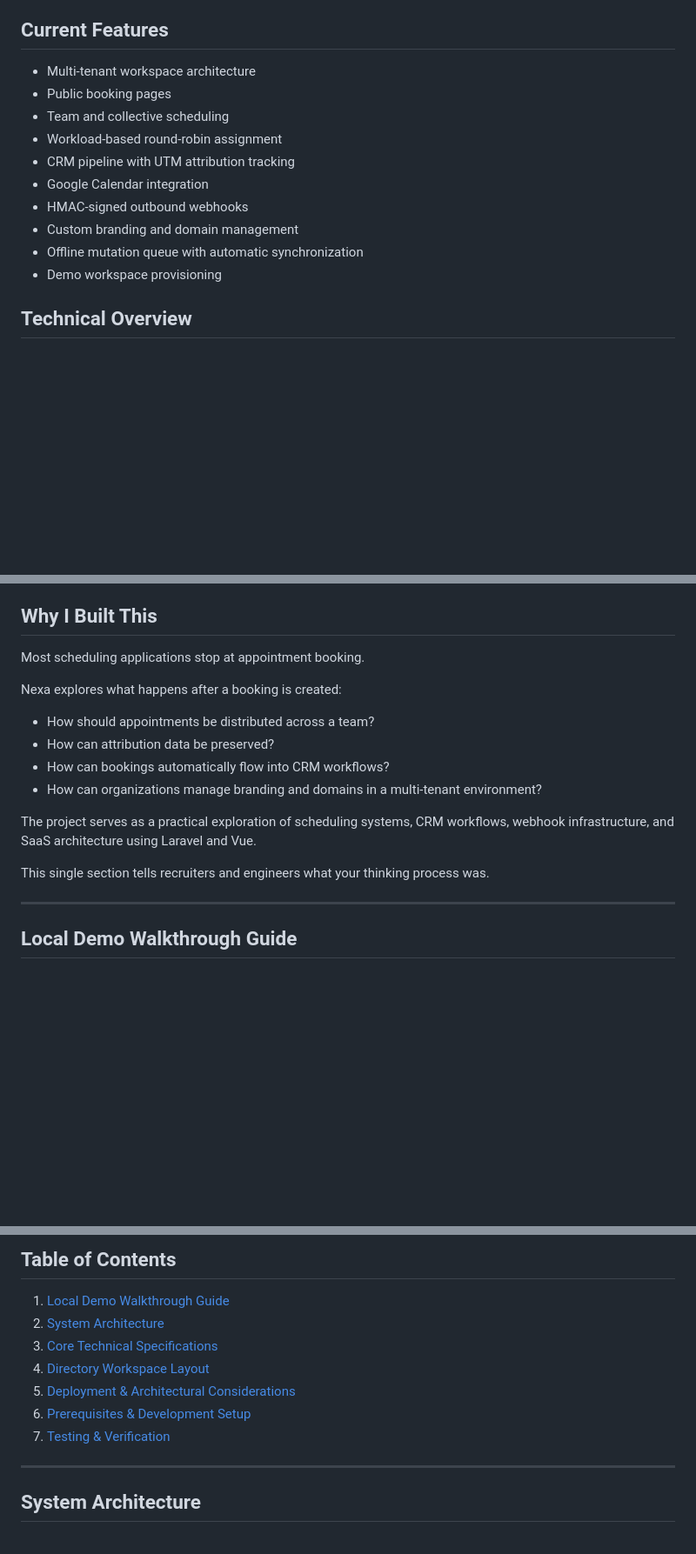
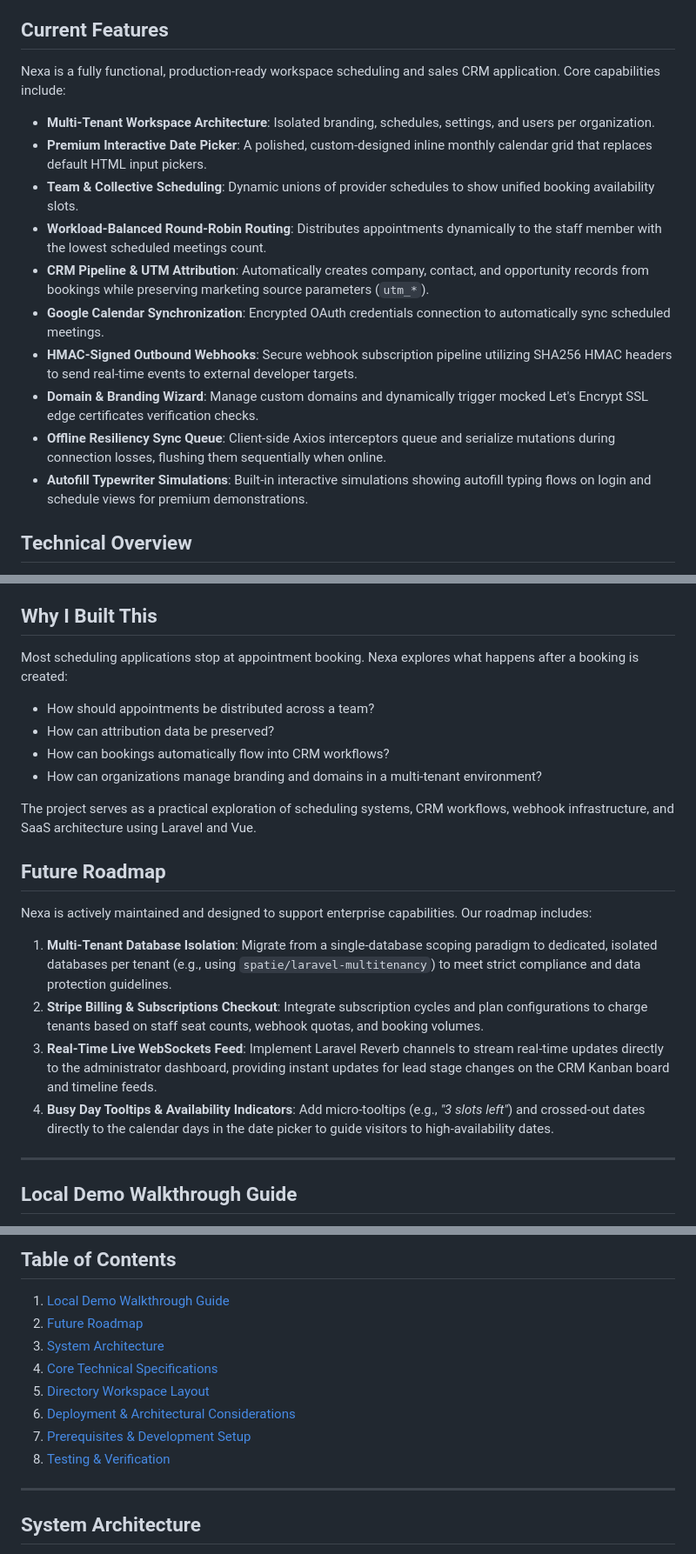
Before and after one commit to Hubrisdog/nexa, a Markdown page: README.md, 3 parts joined by grey strips. Shown at 87% size. GitHub-like rendering; blank space fills up the shorter version.

Commit message:
Update README.md with visual features list, future roadmap plans, and technical summaries

```diff
--- a/README.md
+++ b/README.md
@@ -17,16 +17,18 @@ Nexa allows organizations to create branded booking pages, manage team availabil
 
 ## Current Features
 
-* Multi-tenant workspace architecture
-* Public booking pages
-* Team and collective scheduling
-* Workload-based round-robin assignment
-* CRM pipeline with UTM attribution tracking
-* Google Calendar integration
-* HMAC-signed outbound webhooks
-* Custom branding and domain management
-* Offline mutation queue with automatic synchronization
-* Demo workspace provisioning
+Nexa is a fully functional, production-ready workspace scheduling and sales CRM application. Core capabilities include:
+
+* **Multi-Tenant Workspace Architecture**: Isolated branding, schedules, settings, and users per organization.
+* **Premium Interactive Date Picker**: A polished, custom-designed inline monthly calendar grid that replaces default HTML input pickers.
+* **Team & Collective Scheduling**: Dynamic unions of provider schedules to show unified booking availability slots.
+* **Workload-Balanced Round-Robin Routing**: Distributes appointments dynamically to the staff member with the lowest scheduled meetings count.
+* **CRM Pipeline & UTM Attribution**: Automatically creates company, contact, and opportunity records from bookings while preserving marketing source parameters (`utm_*`).
+* **Google Calendar Synchronization**: Encrypted OAuth credentials connection to automatically sync scheduled meetings.
+* **HMAC-Signed Outbound Webhooks**: Secure webhook subscription pipeline utilizing SHA256 HMAC headers to send real-time events to external developer targets.
+* **Domain & Branding Wizard**: Manage custom domains and dynamically trigger mocked Let's Encrypt SSL edge certificates verification checks.
+* **Offline Resiliency Sync Queue**: Client-side Axios interceptors queue and serialize mutations during connection losses, flushing them sequentially when online.
+* **Autofill Typewriter Simulations**: Built-in interactive simulations showing autofill typing flows on login and schedule views for premium demonstrations.
 
 ## Technical Overview
 
@@ -38,9 +40,7 @@ This repository is currently an active development project and serves as both a
 
 ## Why I Built This
 
-Most scheduling applications stop at appointment booking.
-
-Nexa explores what happens after a booking is created:
+Most scheduling applications stop at appointment booking. Nexa explores what happens after a booking is created:
 
 - How should appointments be distributed across a team?
 - How can attribution data be preserved?
@@ -49,8 +49,14 @@ Nexa explores what happens after a booking is created:
 
 The project serves as a practical exploration of scheduling systems, CRM workflows, webhook infrastructure, and SaaS architecture using Laravel and Vue.
 
-This single section tells recruiters and engineers what your thinking process was.
+## Future Roadmap
 
+Nexa is actively maintained and designed to support enterprise capabilities. Our roadmap includes:
+
+1. **Multi-Tenant Database Isolation**: Migrate from a single-database scoping paradigm to dedicated, isolated databases per tenant (e.g., using `spatie/laravel-multitenancy`) to meet strict compliance and data protection guidelines.
+2. **Stripe Billing & Subscriptions Checkout**: Integrate subscription cycles and plan configurations to charge tenants based on staff seat counts, webhook quotas, and booking volumes.
+3. **Real-Time Live WebSockets Feed**: Implement Laravel Reverb channels to stream real-time updates directly to the administrator dashboard, providing instant updates for lead stage changes on the CRM Kanban board and timeline feeds.
+4. **Busy Day Tooltips & Availability Indicators**: Add micro-tooltips (e.g., *"3 slots left"*) and crossed-out dates directly to the calendar days in the date picker to guide visitors to high-availability dates.
 
 ---
 
@@ -83,12 +89,13 @@ To explore the scheduling and CRM pipelines:
 ## Table of Contents
 
 1. [Local Demo Walkthrough Guide](#local-demo-walkthrough-guide)
-2. [System Architecture](#system-architecture)
-3. [Core Technical Specifications](#core-technical-specifications)
-4. [Directory Workspace Layout](#directory-workspace-layout)
-5. [Deployment & Architectural Considerations](#deployment--architectural-considerations)
-6. [Prerequisites & Development Setup](#prerequisites--development-setup)
-7. [Testing & Verification](#testing--verification)
+2. [Future Roadmap](#future-roadmap)
+3. [System Architecture](#system-architecture)
+4. [Core Technical Specifications](#core-technical-specifications)
+5. [Directory Workspace Layout](#directory-workspace-layout)
+6. [Deployment & Architectural Considerations](#deployment--architectural-considerations)
+7. [Prerequisites & Development Setup](#prerequisites--development-setup)
+8. [Testing & Verification](#testing--verification)
 
 ---
 
```
